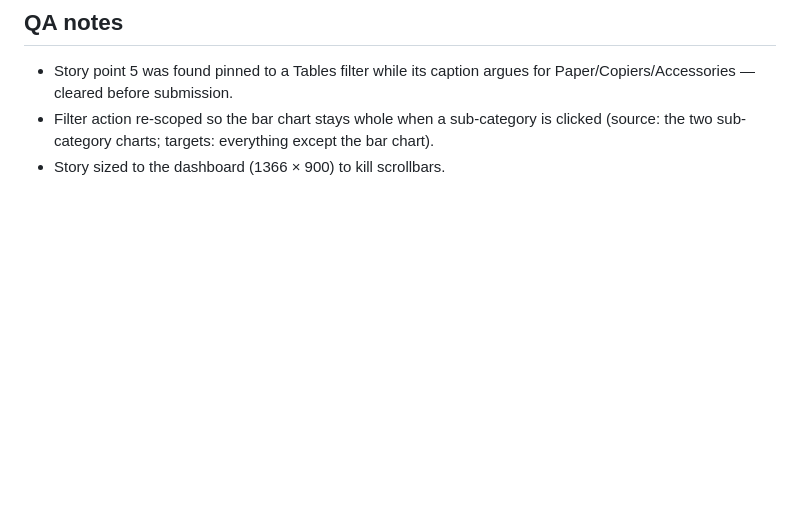
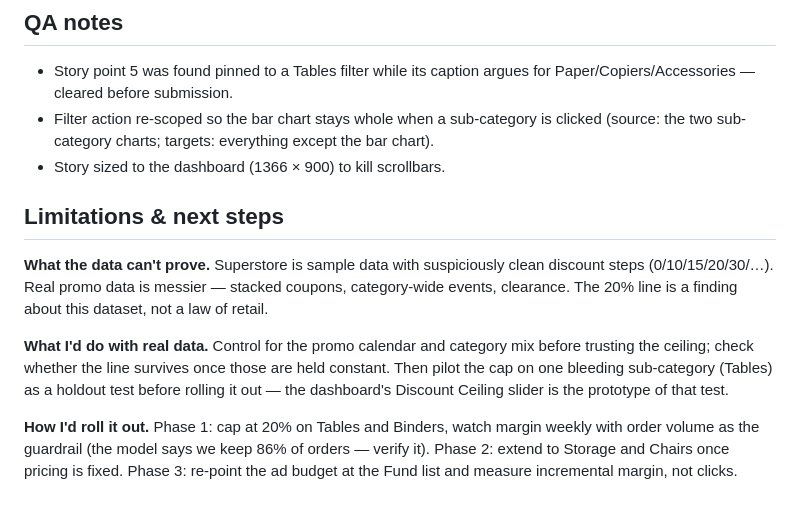
Before and after one commit to lorisca-analytics/superstore-discount-ceiling, a Markdown page: docs/methodology.md, the part around the change. Rendered like a GitHub page; blank space fills up the shorter version.

Commit message:
Add Limitations & next steps (audit refinement)

```diff
--- a/docs/methodology.md
+++ b/docs/methodology.md
@@ -114,3 +114,22 @@ END
   clicked (source: the two sub-category charts; targets: everything except the
   bar chart).
 - Story sized to the dashboard (1366 × 900) to kill scrollbars.
+
+## Limitations & next steps
+
+**What the data can't prove.** Superstore is sample data with suspiciously
+clean discount steps (0/10/15/20/30/…). Real promo data is messier — stacked
+coupons, category-wide events, clearance. The 20% line is a finding about
+this dataset, not a law of retail.
+
+**What I'd do with real data.** Control for the promo calendar and category
+mix before trusting the ceiling; check whether the line survives once those
+are held constant. Then pilot the cap on one bleeding sub-category (Tables)
+as a holdout test before rolling it out — the dashboard's Discount Ceiling
+slider is the prototype of that test.
+
+**How I'd roll it out.** Phase 1: cap at 20% on Tables and Binders, watch
+margin weekly with order volume as the guardrail (the model says we keep 86%
+of orders — verify it). Phase 2: extend to Storage and Chairs once pricing is
+fixed. Phase 3: re-point the ad budget at the Fund list and measure
+incremental margin, not clicks.
```
